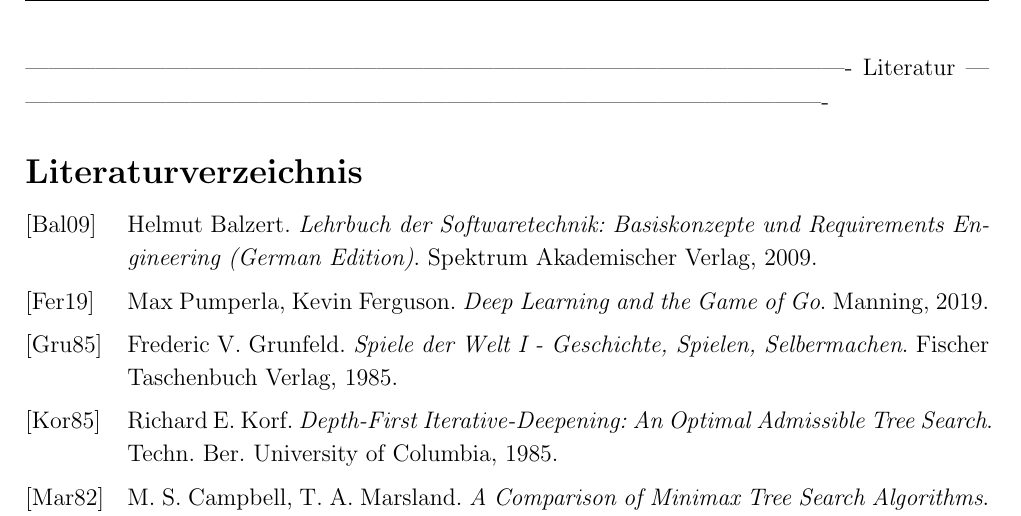
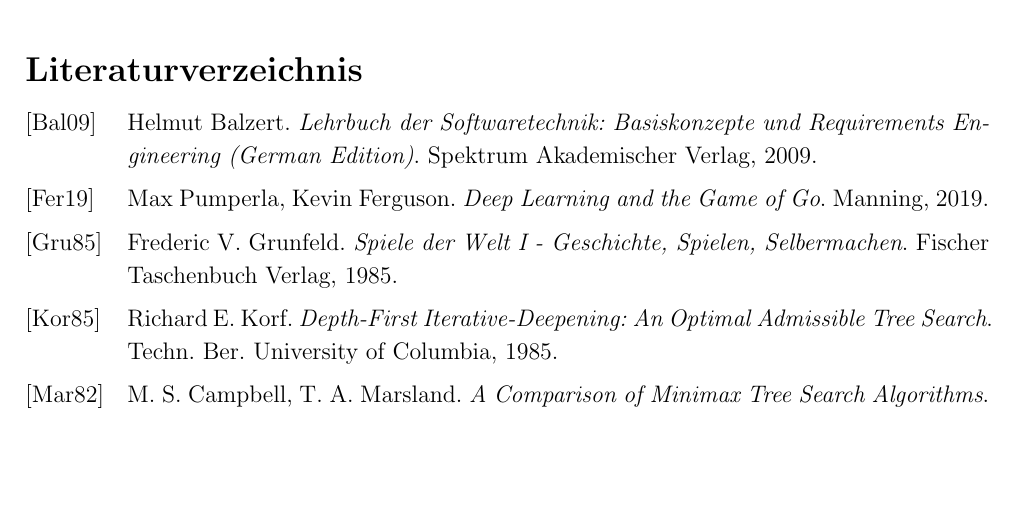
Before and after one commit to JustARand0m/BachelorArbeit, a LaTeX document (Abschlussarbeit.tex): part of page 58 of 71, cut at the place of the change, the shorter picture padded with empty space. Compiled offline with pdfLaTeX.

Commit message:
changed an error where literatur had a tex comment schowning

```diff
--- a/Abschlussarbeit.tex
+++ b/Abschlussarbeit.tex
@@ -1589,9 +1589,6 @@
 \defbibfilter{Quellen}{\keyword{online}}
 
 
- ----------------------------------------------------------------------------------------------------------
- Literatur
- ----------------------------------------------------------------------------------------------------------
 \lhead{}
 \rhead{Literaturverzeichnis}
 
```
